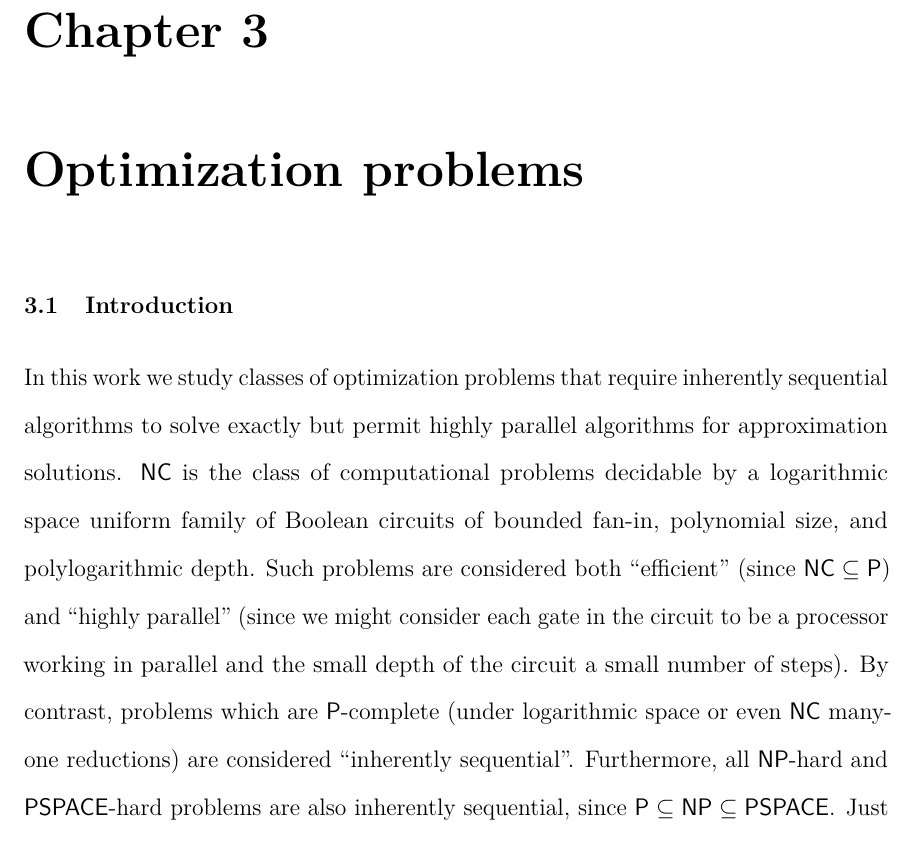
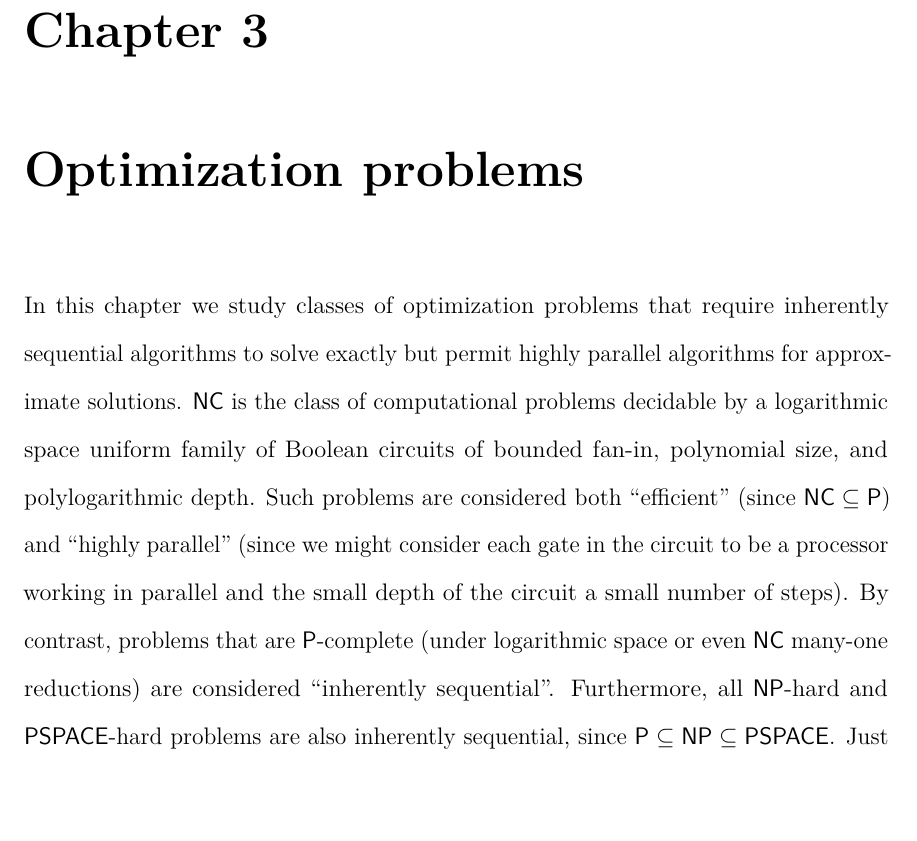
Before and after one commit to jfinkels/dissertation, a LaTeX thesis (dissertation.tex, which reads optimization/index.tex): part of page 34 of 114, cut so that both start at the same text. Compiled offline with pdfLaTeX.

Commit message:
Updates some text in optimization.

```diff
--- a/optimization/index.tex
+++ b/optimization/index.tex
@@ -10,12 +10,10 @@
 \chapter{Optimization problems}
 \label{chp:optimization}
 
-\section{Introduction}
-
-In this work we study classes of optimization problems that require inherently sequential algorithms to solve exactly but permit highly parallel algorithms for approximation solutions.
+In this chapter we study classes of optimization problems that require inherently sequential algorithms to solve exactly but permit highly parallel algorithms for approximate solutions.
 $\NC$ is the class of computational problems decidable by a logarithmic space uniform family of Boolean circuits of bounded fan-in, polynomial size, and polylogarithmic depth.
 Such problems are considered both ``efficient'' (since $\NC \subseteq \P$) and ``highly parallel'' (since we might consider each gate in the circuit to be a processor working in parallel and the small depth of the circuit a small number of steps).
-By contrast, problems which are $\P$-complete (under logarithmic space or even $\NC$ many-one reductions) are considered ``inherently sequential''.
+By contrast, problems that are $\P$-complete (under logarithmic space or even $\NC$ many-one reductions) are considered ``inherently sequential''.
 Furthermore, all $\NP$-hard and $\PSPACE$-hard problems are also inherently sequential, since $\P \subseteq \NP \subseteq \PSPACE$.
 Just as we hope to find efficient approximation algorithms for optimization problems for which it is intractable to compute an exact solution, so too do we hope to find efficient and highly parallel approximation algorithms for optimization problems for which computing the exact solution is inherently sequential.
 (However, just like hardness of approximation for $\NP$-hard problems, in some cases even \emph{approximating} a solution is inherently sequential!)
```
Also changed, not shown: optimization/index.tex (2 more changed lines).
